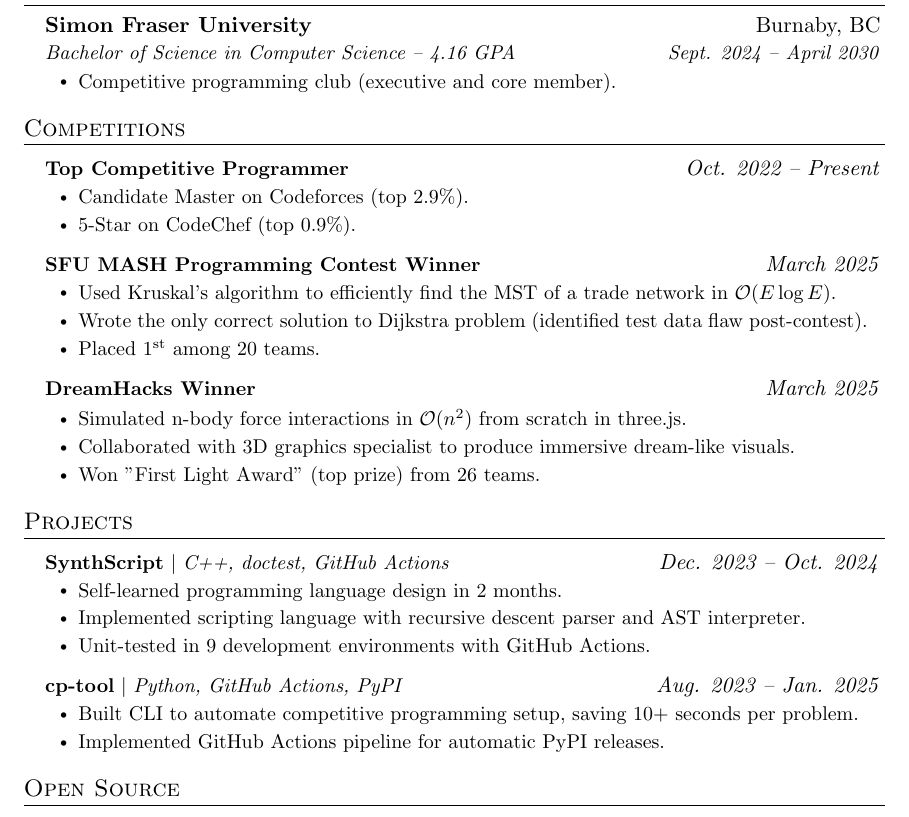
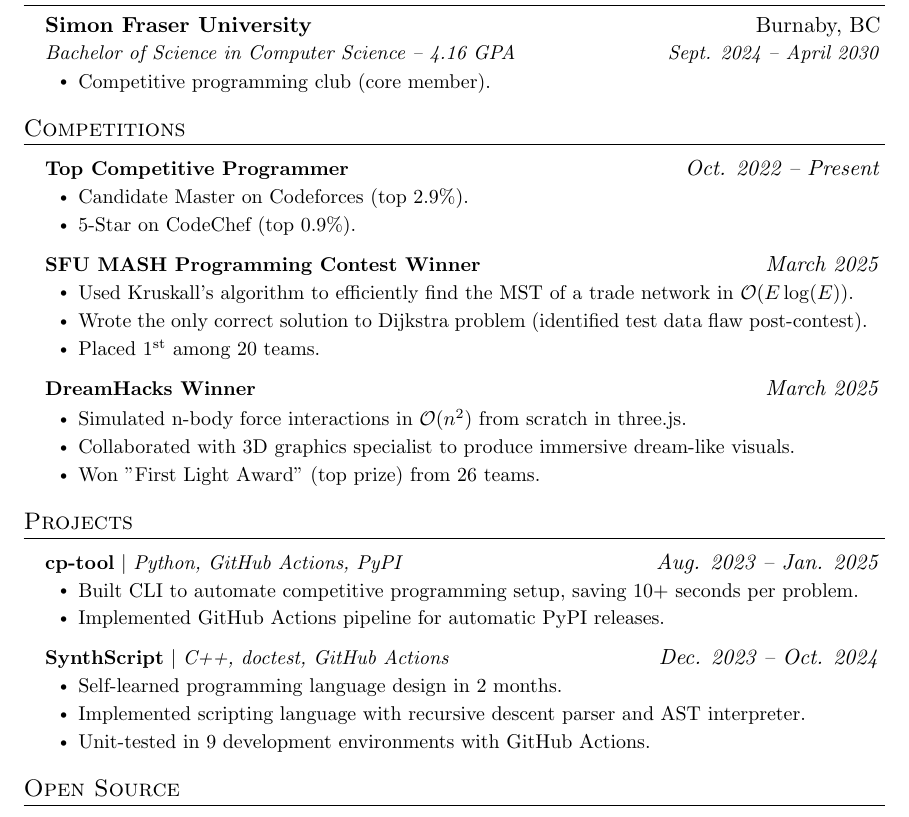
Before and after one commit to smntic/resume, a LaTeX CV (resume.tex): part of the page, cut so that both start at the same text. Compiled offline with pdfLaTeX.

Commit message:
fix project order

```diff
--- a/resume.tex
+++ b/resume.tex
@@ -129,7 +129,7 @@
       {Simon Fraser University}{Burnaby, BC}
       {Bachelor of Science in Computer Science -- 4.16 GPA}{Sept. 2024 -- April 2030}
       \resumeItemListStart
-        \resumeItem{Competitive programming club (executive and core member).}
+        \resumeItem{Competitive programming club (core member).}
       \resumeItemListEnd
   \resumeSubHeadingListEnd
 
@@ -146,7 +146,7 @@
       \resumeProjectHeading
           {\textbf{SFU MASH Programming Contest Winner}}{March 2025}
           \resumeItemListStart
-            \resumeItem{Used Kruskal's algorithm to efficiently find the MST of a trade network in $\bigO(E \log E)$.}
+            \resumeItem{Used Kruskall's algorithm to efficiently find the MST of a trade network in $\bigO(E \log(E))$.}
             \resumeItem{Wrote the only correct solution to Dijkstra problem (identified test data flaw post-contest).}
             \resumeItem{Placed $1^\text{st}$ among 20 teams.}
           \resumeItemListEnd
@@ -164,17 +164,17 @@
 \section{Projects}
     \resumeSubHeadingListStart
       \resumeProjectHeading
+          {\textbf{cp-tool} $|$ \emph{Python, GitHub Actions, PyPI}}{Aug. 2023 -- Jan. 2025}
+          \resumeItemListStart
+            \resumeItem{Built CLI to automate competitive programming setup, saving 10+ seconds per problem.}
+            \resumeItem{Implemented GitHub Actions pipeline for automatic PyPI releases.}
+          \resumeItemListEnd
+      \resumeProjectHeading
           {\textbf{SynthScript} $|$ \emph{C++, doctest, GitHub Actions}}{Dec. 2023 -- Oct. 2024}
           \resumeItemListStart
             \resumeItem{Self-learned programming language design in 2 months.}
             \resumeItem{Implemented scripting language with recursive descent parser and AST interpreter.}
             \resumeItem{Unit-tested in 9 development environments with GitHub Actions.}
-          \resumeItemListEnd
-      \resumeProjectHeading
-          {\textbf{cp-tool} $|$ \emph{Python, GitHub Actions, PyPI}}{Aug. 2023 -- Jan. 2025}
-          \resumeItemListStart
-            \resumeItem{Built CLI to automate competitive programming setup, saving 10+ seconds per problem.}
-            \resumeItem{Implemented GitHub Actions pipeline for automatic PyPI releases.}
           \resumeItemListEnd
     \resumeSubHeadingListEnd
 
```
